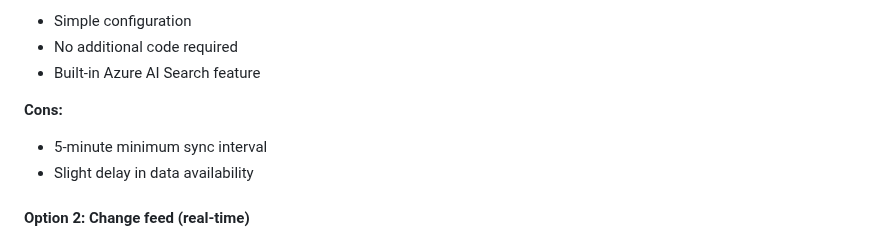
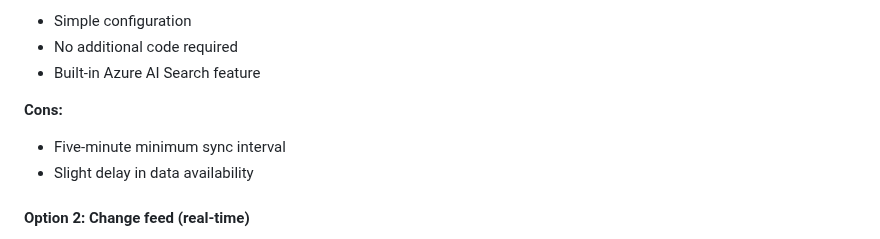
Before and after one commit to Azure-Samples/azure-search-multiple-regions, a Markdown page: README.md, the part around the change. GitHub-like rendering.

Commit message:
Update README.md
Co-authored-by: Hailey Tapia <170486701+haileytap@users.noreply.github.com>

```diff
--- a/README.md
+++ b/README.md
@@ -36,7 +36,7 @@ Uses Azure AI Search [indexers](https://learn.microsoft.com/azure/search/search-
 
 **Cons:**
 
-- 5-minute minimum sync interval
+- Five-minute minimum sync interval
 - Slight delay in data availability
 
 #### Option 2: Change feed (real-time)
```
